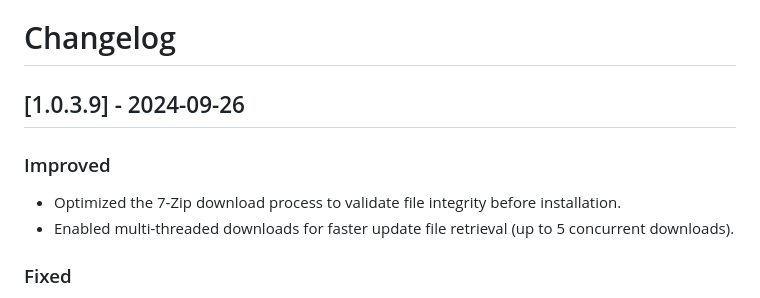
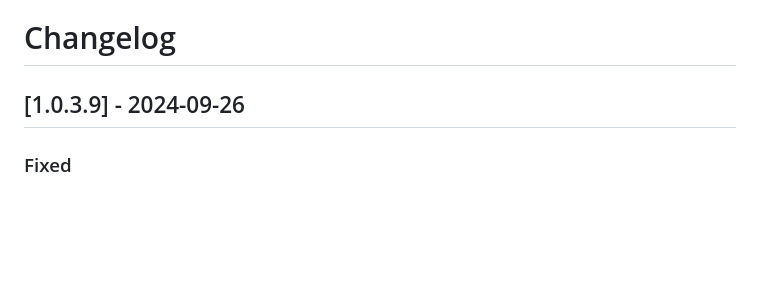
Before and after one commit to Oratorian/script-archive, a Markdown page: PowerShell/fivemupdater/README.md, the part around the change. Drawn GitHub-style; blank space fills up the shorter version.

Commit message:
Aktualisieren von README.md

```diff
--- a/PowerShell/fivemupdater/README.md
+++ b/PowerShell/fivemupdater/README.md
@@ -13,10 +13,6 @@ This PowerShell script automates the process of updating a FiveM server, ensurin
 # Changelog
 
 ## [1.0.3.9] - 2024-09-26
-### Improved
-- Optimized the 7-Zip download process to validate file integrity before installation.
-- Enabled multi-threaded downloads for faster update file retrieval (up to 5 concurrent downloads).
-
 ### Fixed
 - Resolved an issue with the `$UPDATE_DIR` creation when the directory path contained special characters.
 - Fixed a bug where spaces in file paths caused the update process to fail.
```
